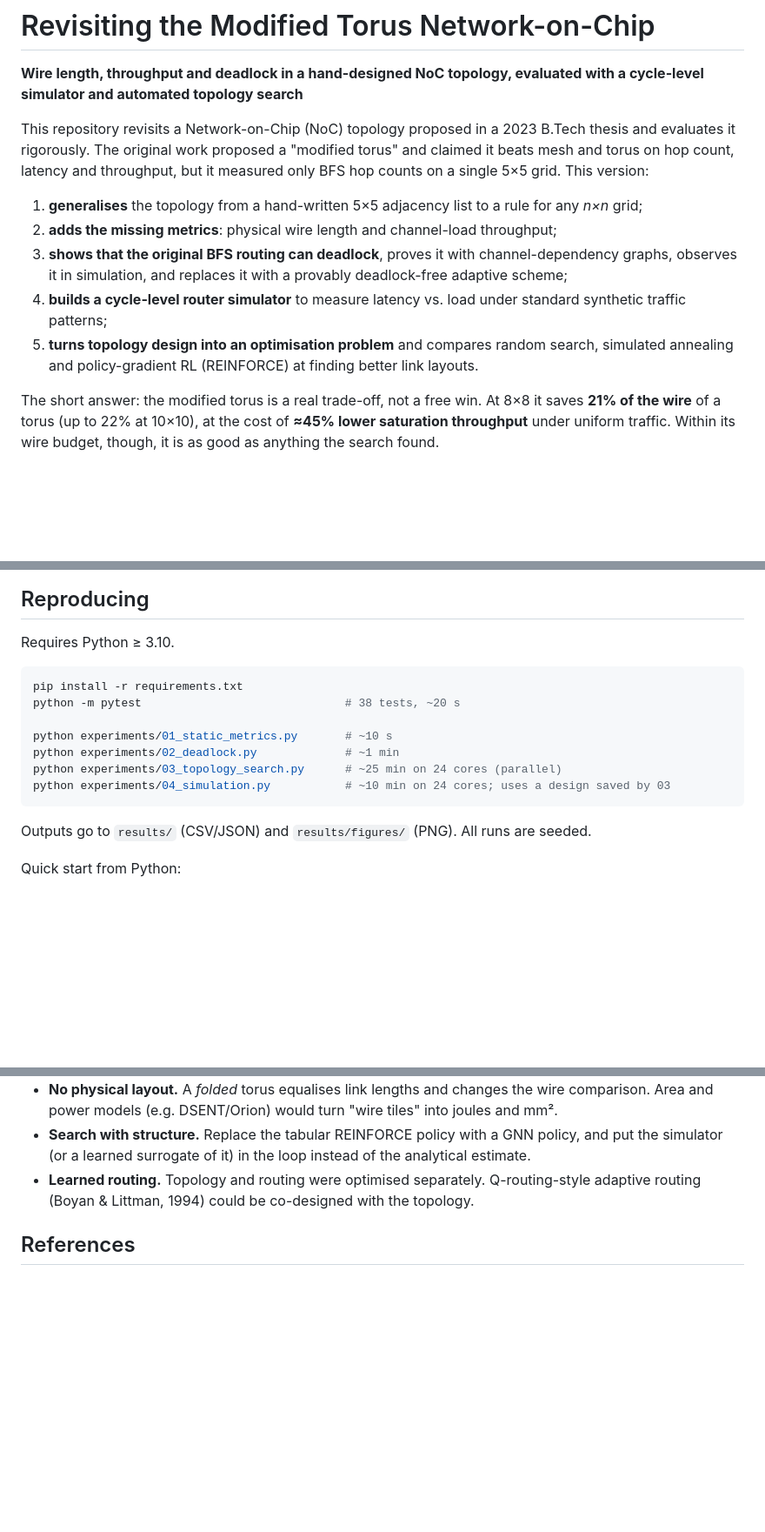
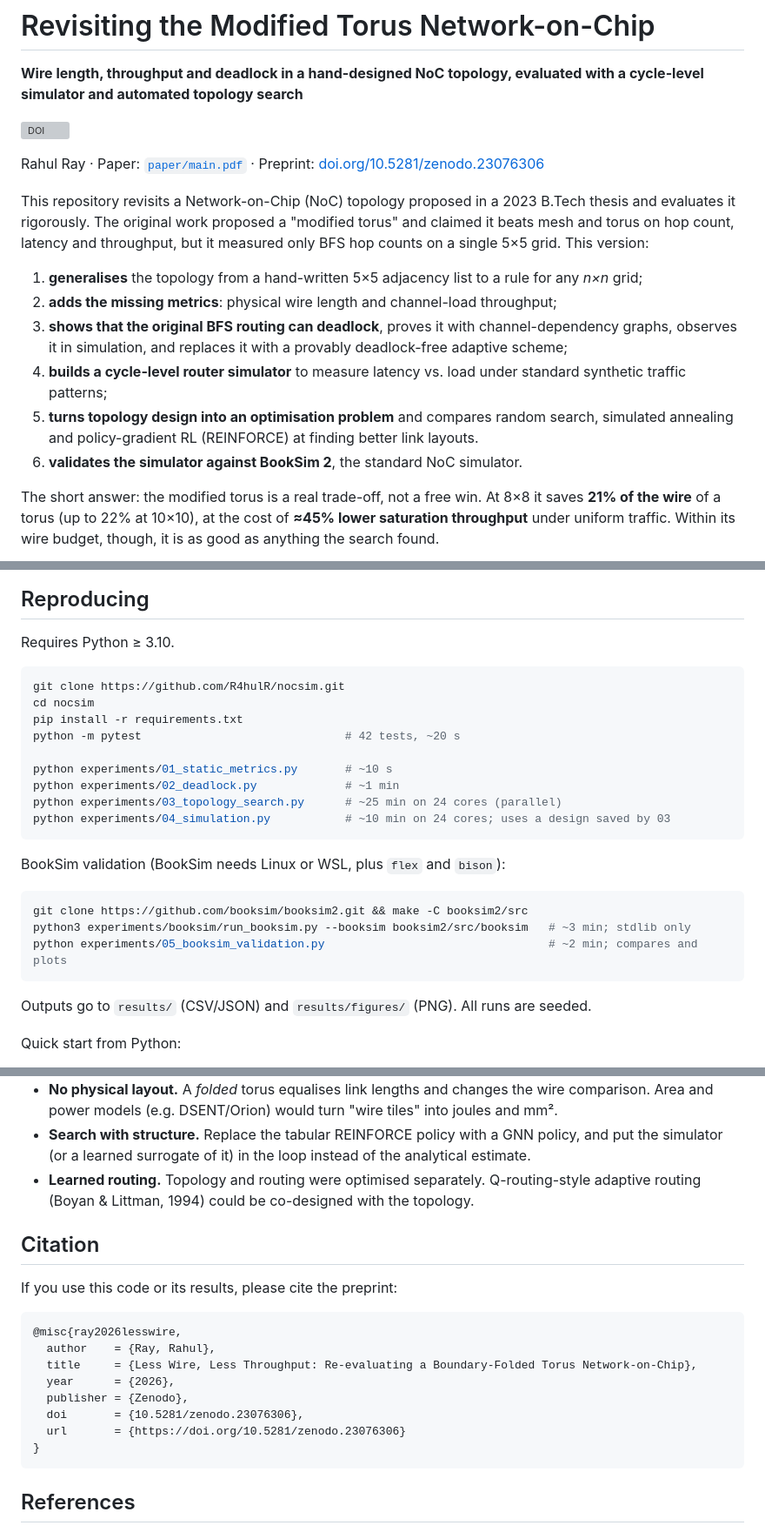
Before and after one commit to R4hulR/nocsim, a Markdown page: README.md, 3 parts joined by grey strips. Shown at 87% size. GitHub-like rendering; blank space fills up the shorter version; grey boxes are pictures that could not be loaded.

````diff
--- a/README.md
+++ b/README.md
@@ -1,6 +1,10 @@
 # Revisiting the Modified Torus Network-on-Chip
 
 **Wire length, throughput and deadlock in a hand-designed NoC topology, evaluated with a cycle-level simulator and automated topology search**
+
+[![DOI](https://zenodo.org/badge/DOI/10.5281/zenodo.23076306.svg)](https://doi.org/10.5281/zenodo.23076306)
+
+Rahul Ray · Paper: [`paper/main.pdf`](paper/main.pdf) · Preprint: [doi.org/10.5281/zenodo.23076306](https://doi.org/10.5281/zenodo.23076306)
 
 This repository revisits a Network-on-Chip (NoC) topology proposed in a 2023 B.Tech thesis and evaluates it rigorously. The original work proposed a "modified torus" and claimed it beats mesh and torus on hop count, latency and throughput, but it measured only BFS hop counts on a single 5×5 grid. This version:
 
@@ -9,6 +13,7 @@ This repository revisits a Network-on-Chip (NoC) topology proposed in a 2023 B.T
 3. **shows that the original BFS routing can deadlock**, proves it with channel-dependency graphs, observes it in simulation, and replaces it with a provably deadlock-free adaptive scheme;
 4. **builds a cycle-level router simulator** to measure latency vs. load under standard synthetic traffic patterns;
 5. **turns topology design into an optimisation problem** and compares random search, simulated annealing and policy-gradient RL (REINFORCE) at finding better link layouts.
+6. **validates the simulator against BookSim 2**, the standard NoC simulator.
 
 The short answer: the modified torus is a real trade-off, not a free win. At 8×8 it saves **21% of the wire** of a torus (up to 22% at 10×10), at the cost of **≈45% lower saturation throughput** under uniform traffic. Within its wire budget, though, it is as good as anything the search found.
 
@@ -135,13 +155,23 @@ The 4*n* spare boundary ports can be paired in a huge number of ways. The torus
 Requires Python ≥ 3.10.
 
 ```bash
+git clone https://github.com/R4hulR/nocsim.git
+cd nocsim
 pip install -r requirements.txt
-python -m pytest                              # 38 tests, ~20 s
+python -m pytest                              # 42 tests, ~20 s
 
 python experiments/01_static_metrics.py       # ~10 s
 python experiments/02_deadlock.py             # ~1 min
 python experiments/03_topology_search.py      # ~25 min on 24 cores (parallel)
 python experiments/04_simulation.py           # ~10 min on 24 cores; uses a design saved by 03
+```
+
+BookSim validation (BookSim needs Linux or WSL, plus `flex` and `bison`):
+
+```bash
+git clone https://github.com/booksim/booksim2.git && make -C booksim2/src
+python3 experiments/booksim/run_booksim.py --booksim booksim2/src/booksim   # ~3 min; stdlib only
+python experiments/05_booksim_validation.py                                 # ~2 min; compares and plots
 ```
 
 Outputs go to `results/` (CSV/JSON) and `results/figures/` (PNG). All runs are seeded.
@@ -175,6 +205,21 @@ paper/               LaTeX source and PDF of the write-up
 * **Search with structure.** Replace the tabular REINFORCE policy with a GNN policy, and put the simulator (or a learned surrogate of it) in the loop instead of the analytical estimate.
 * **Learned routing.** Topology and routing were optimised separately. Q-routing-style adaptive routing (Boyan & Littman, 1994) could be co-designed with the topology.
 
+## Citation
+
+If you use this code or its results, please cite the preprint:
+
+```bibtex
+@misc{ray2026lesswire,
+  author    = {Ray, Rahul},
+  title     = {Less Wire, Less Throughput: Re-evaluating a Boundary-Folded Torus Network-on-Chip},
+  year      = {2026},
+  publisher = {Zenodo},
+  doi       = {10.5281/zenodo.23076306},
+  url       = {https://doi.org/10.5281/zenodo.23076306}
+}
+```
+
 ## References
 
 * W. J. Dally, B. Towles. *Principles and Practices of Interconnection Networks.* Morgan Kaufmann, 2004.
````
Also changed, not shown: other parts of README.md (+18 -3 lines), paper/figures/booksim_validation.png (added), results/figures/booksim_validation.png (added), 13 other files.
